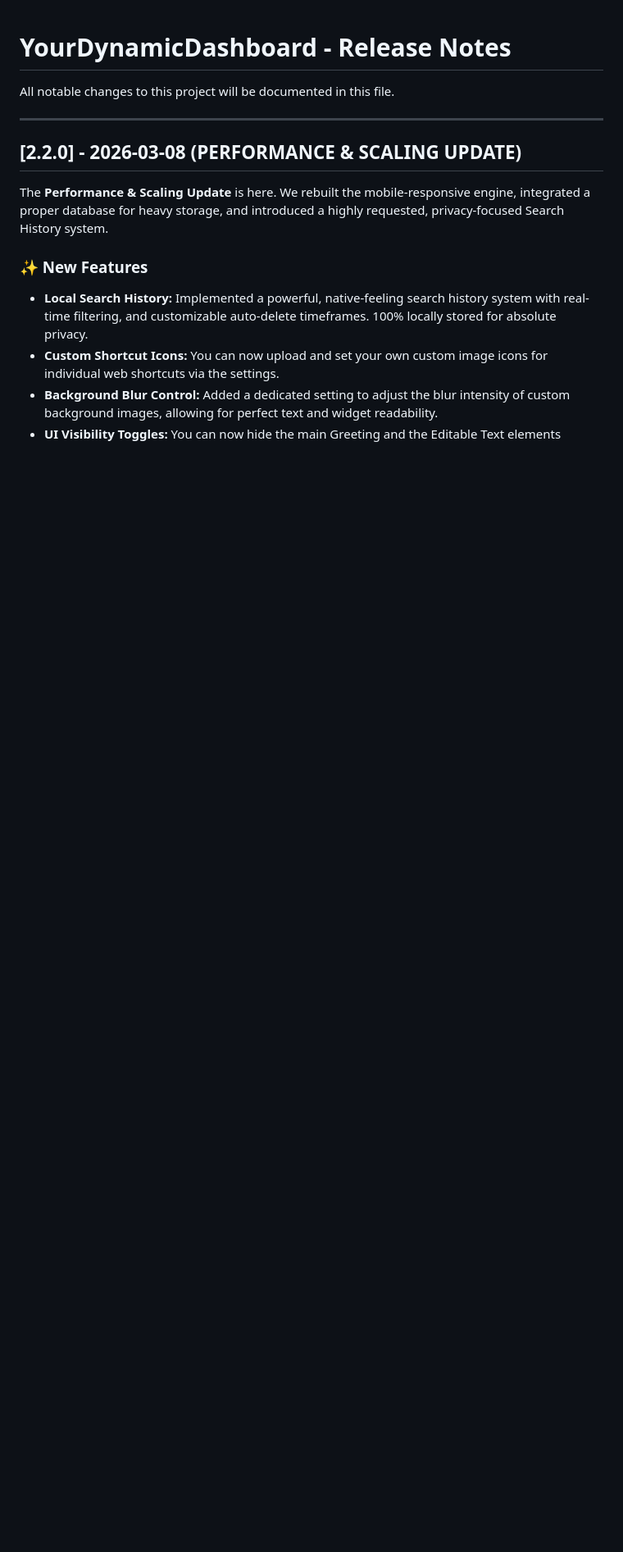
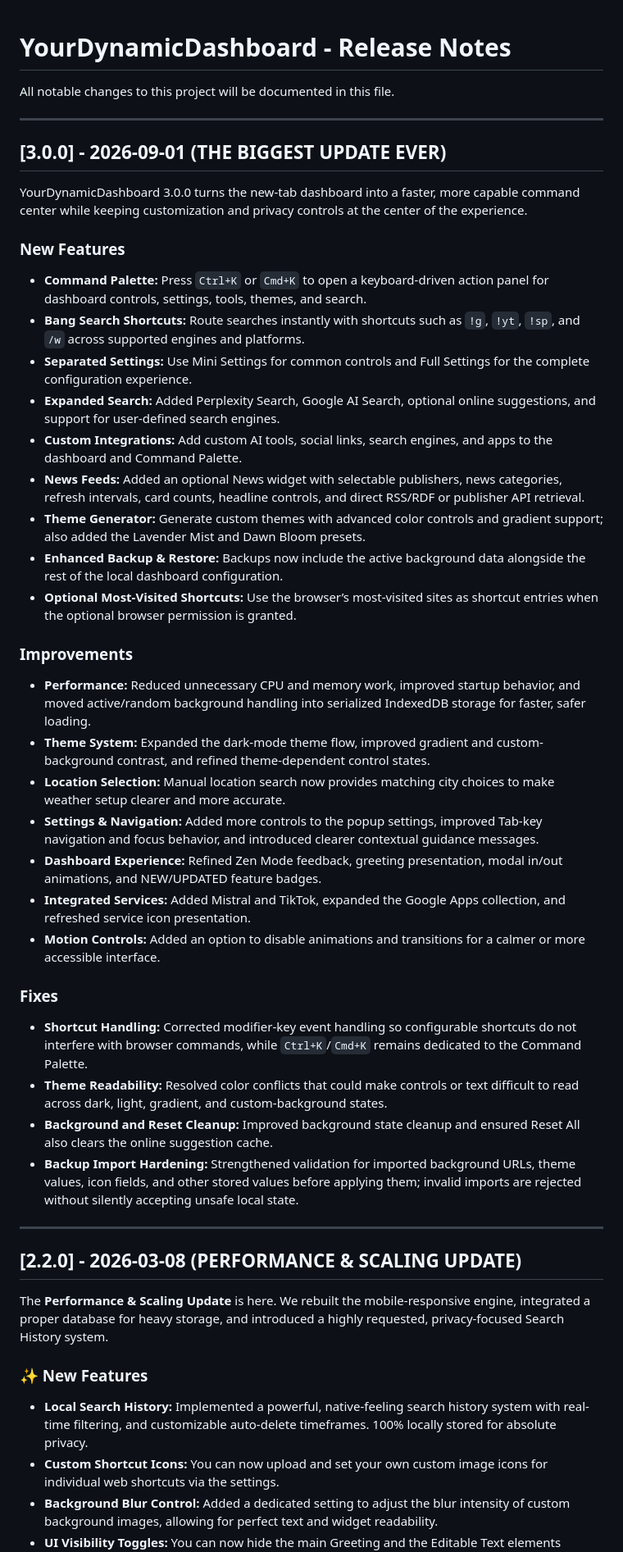
Before and after one commit to xtditom/YourDynamicDashboard, a Markdown page: releasenotes.md, the part around the change. Shown at 82% size. Rendered like a GitHub page; blank space fills up the shorter version.

Commit message:
Update releasenotes for version 3.0.0

```diff
--- a/releasenotes.md
+++ b/releasenotes.md
@@ -1,6 +1,43 @@
 # YourDynamicDashboard - Release Notes
 
 All notable changes to this project will be documented in this file.
+
+---
+
+## [3.0.0] - 2026-09-01 (THE BIGGEST UPDATE EVER)
+
+YourDynamicDashboard 3.0.0 turns the new-tab dashboard into a faster,
+more capable command center while keeping customization and privacy controls
+at the center of the experience.
+
+### New Features
+
+- **Command Palette:** Press `Ctrl+K` or `Cmd+K` to open a keyboard-driven action panel for dashboard controls, settings, tools, themes, and search.
+- **Bang Search Shortcuts:** Route searches instantly with shortcuts such as `!g`, `!yt`, `!sp`, and `/w` across supported engines and platforms.
+- **Separated Settings:** Use Mini Settings for common controls and Full Settings for the complete configuration experience.
+- **Expanded Search:** Added Perplexity Search, Google AI Search, optional online suggestions, and support for user-defined search engines.
+- **Custom Integrations:** Add custom AI tools, social links, search engines, and apps to the dashboard and Command Palette.
+- **News Feeds:** Added an optional News widget with selectable publishers, news categories, refresh intervals, card counts, headline controls, and direct RSS/RDF or publisher API retrieval.
+- **Theme Generator:** Generate custom themes with advanced color controls and gradient support; also added the Lavender Mist and Dawn Bloom presets.
+- **Enhanced Backup & Restore:** Backups now include the active background data alongside the rest of the local dashboard configuration.
+- **Optional Most-Visited Shortcuts:** Use the browser’s most-visited sites as shortcut entries when the optional browser permission is granted.
+
+### Improvements
+
+- **Performance:** Reduced unnecessary CPU and memory work, improved startup behavior, and moved active/random background handling into serialized IndexedDB storage for faster, safer loading.
+- **Theme System:** Expanded the dark-mode theme flow, improved gradient and custom-background contrast, and refined theme-dependent control states.
+- **Location Selection:** Manual location search now provides matching city choices to make weather setup clearer and more accurate.
+- **Settings & Navigation:** Added more controls to the popup settings, improved Tab-key navigation and focus behavior, and introduced clearer contextual guidance messages.
+- **Dashboard Experience:** Refined Zen Mode feedback, greeting presentation, modal in/out animations, and NEW/UPDATED feature badges.
+- **Integrated Services:** Added Mistral and TikTok, expanded the Google Apps collection, and refreshed service icon presentation.
+- **Motion Controls:** Added an option to disable animations and transitions for a calmer or more accessible interface.
+
+### Fixes
+
+- **Shortcut Handling:** Corrected modifier-key event handling so configurable shortcuts do not interfere with browser commands, while `Ctrl+K`/`Cmd+K` remains dedicated to the Command Palette.
+- **Theme Readability:** Resolved color conflicts that could make controls or text difficult to read across dark, light, gradient, and custom-background states.
+- **Background and Reset Cleanup:** Improved background state cleanup and ensured Reset All also clears the online suggestion cache.
+- **Backup Import Hardening:** Strengthened validation for imported background URLs, theme values, icon fields, and other stored values before applying them; invalid imports are rejected without silently accepting unsafe local state.
 
 ---
 
```
